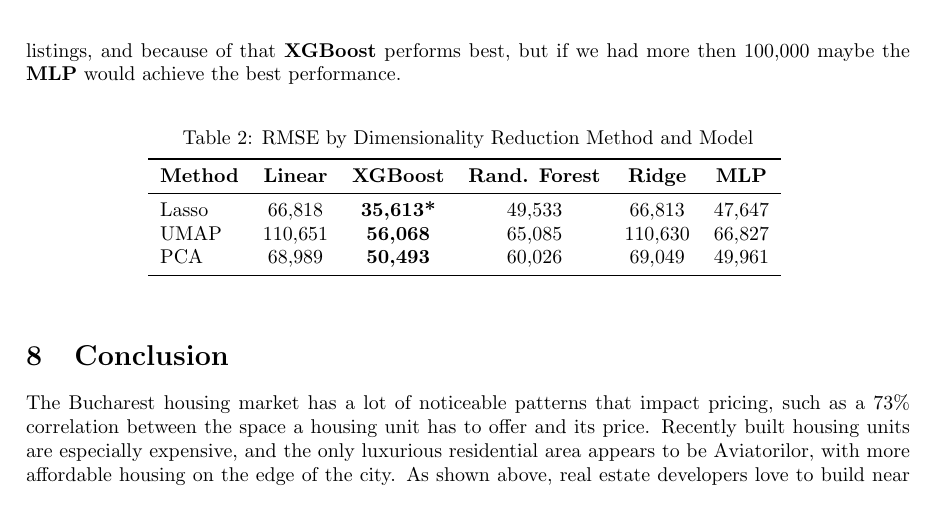
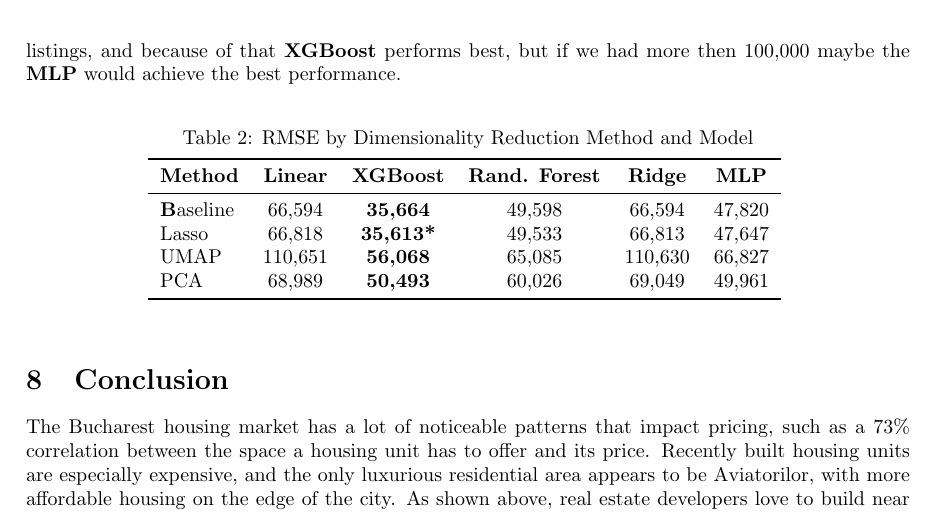
Before and after one commit to FIRCALiviu/Big-Data-2026, a LaTeX document (documentation/main.tex): part of page 9 of 10, cut so that both start at the same text. Compiled offline with pdfLaTeX.

Commit message:
Added baseline RMSE for all models

```diff
--- a/documentation/main.tex
+++ b/documentation/main.tex
@@ -242,6 +242,9 @@ We analysed the worst predictions of \textbf{XGBoost}, both in overestimating th
 \toprule
 \textbf{Method} & \textbf{Linear} & \textbf{XGBoost} & \textbf{Rand. Forest} & \textbf{Ridge} & \textbf{MLP}\\
 \midrule
+
+\textbf Baseline & 66{,}594 & \textbf{35{,}664} & 49{,}598 & 66{,}594 & 47,820 \\
+
 Lasso  & 66{,}818  & \textbf{35{,}613*}  & 49{,}533  & 66{,}813 & 47{,}647  \\
 UMAP   & 110{,}651 & \textbf{56{,}068}  & 65{,}085  & 110{,}630 & 66{,}827 \\
 PCA    & 68{,}989  & \textbf{50{,}493}  & 60{,}026  & 69{,}049 & 49{,}961 \\
```
Also changed, not shown: documentation/main.tex (4 more changed lines).
